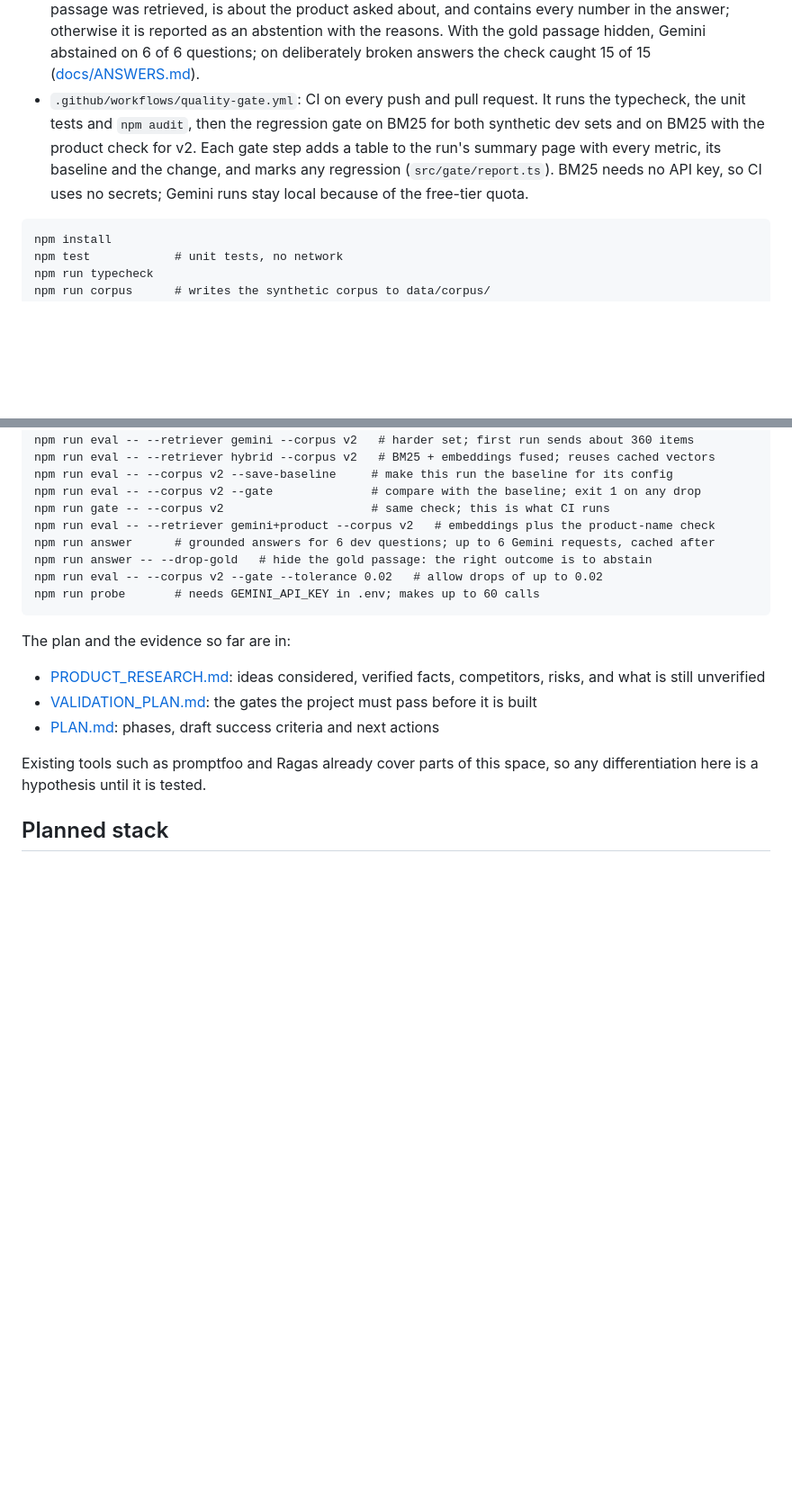
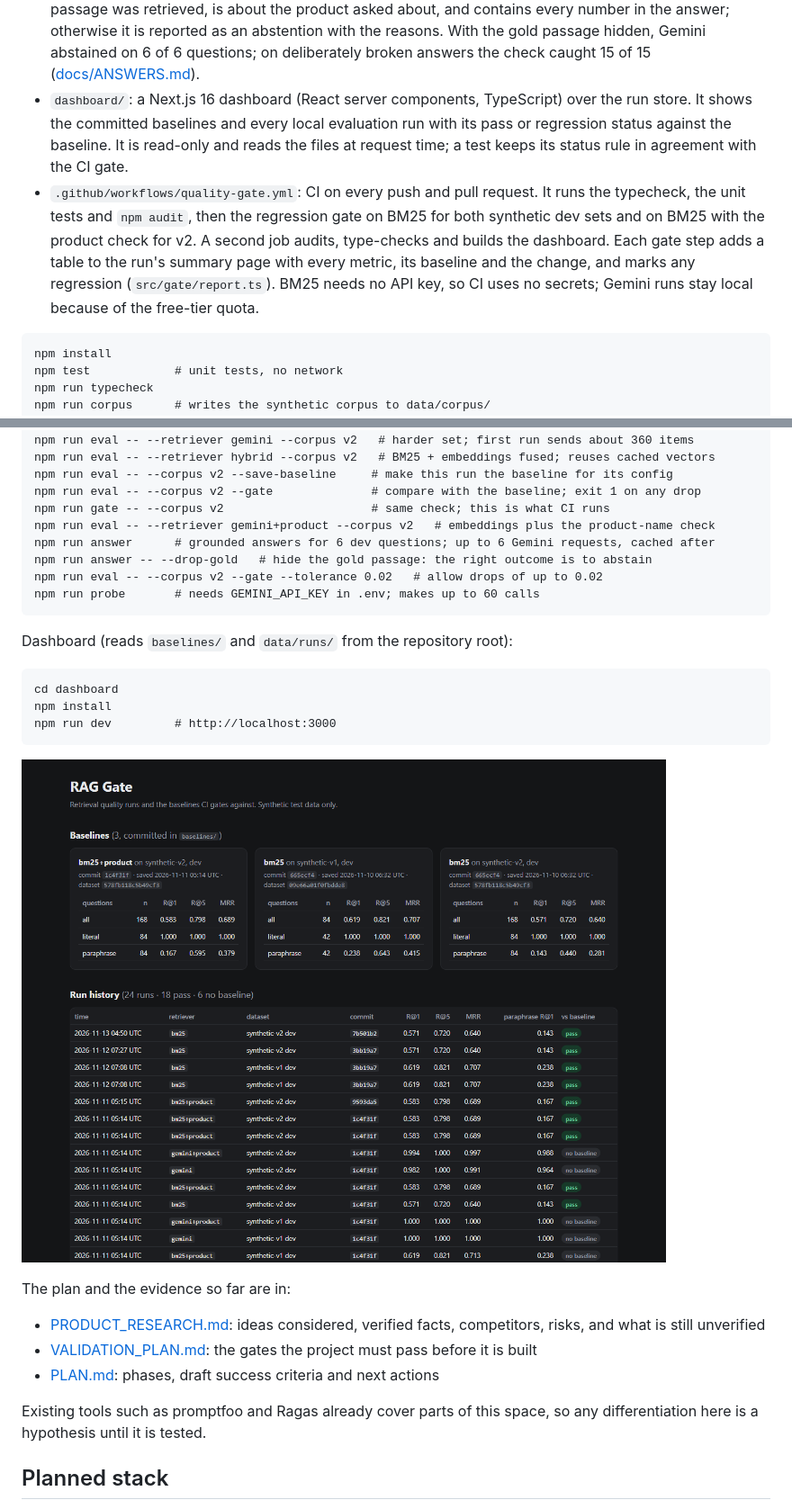
Before and after one commit to CodeAvk/rag-gate, a Markdown page: README.md, 2 parts joined by grey strips. Shown at 90% size. GitHub-like rendering; pictures changed too: docs/screenshots/dashboard.png (added); blank space fills up the shorter version.

````diff
--- a/README.md
+++ b/README.md
@@ -30,7 +30,8 @@ Built so far (TypeScript, Node 22):
 - `src/retrieval/product-filter.ts`: a deterministic product-name check that puts the passages of the product a question names first. It fixes 2 of Gemini's 3 rank-1 misses on the v2 dev set (paraphrase R@1 0.964 to 0.988) with no API call ([docs/PRODUCT_CHECK.md](docs/PRODUCT_CHECK.md)).
 - `src/answer/` and `src/gemini/generate.ts`: grounded answers. Gemini answers from the retrieved passages only, cites passage ids, or returns no answer; JSON output, a hard daily request cap and an answer cache keep it inside the free tier. First run on 6 synthetic questions: 5 correct with the right citation, 1 abstention, 0 wrong ([docs/ANSWERS.md](docs/ANSWERS.md)).
 - `src/answer/verify.ts`: the citation check, with no model involved. An answer is shown only if every cited passage was retrieved, is about the product asked about, and contains every number in the answer; otherwise it is reported as an abstention with the reasons. With the gold passage hidden, Gemini abstained on 6 of 6 questions; on deliberately broken answers the check caught 15 of 15 ([docs/ANSWERS.md](docs/ANSWERS.md)).
-- `.github/workflows/quality-gate.yml`: CI on every push and pull request. It runs the typecheck, the unit tests and `npm audit`, then the regression gate on BM25 for both synthetic dev sets and on BM25 with the product check for v2. Each gate step adds a table to the run's summary page with every metric, its baseline and the change, and marks any regression (`src/gate/report.ts`). BM25 needs no API key, so CI uses no secrets; Gemini runs stay local because of the free-tier quota.
+- `dashboard/`: a Next.js 16 dashboard (React server components, TypeScript) over the run store. It shows the committed baselines and every local evaluation run with its pass or regression status against the baseline. It is read-only and reads the files at request time; a test keeps its status rule in agreement with the CI gate.
+- `.github/workflows/quality-gate.yml`: CI on every push and pull request. It runs the typecheck, the unit tests and `npm audit`, then the regression gate on BM25 for both synthetic dev sets and on BM25 with the product check for v2. A second job audits, type-checks and builds the dashboard. Each gate step adds a table to the run's summary page with every metric, its baseline and the change, and marks any regression (`src/gate/report.ts`). BM25 needs no API key, so CI uses no secrets; Gemini runs stay local because of the free-tier quota.
 
 ```
 npm install
@@ -51,6 +52,16 @@ npm run eval -- --corpus v2 --gate --tolerance 0.02   # allow drops of up to 0.0
 npm run probe       # needs GEMINI_API_KEY in .env; makes up to 60 calls
 ```
 
+Dashboard (reads `baselines/` and `data/runs/` from the repository root):
+
+```
+cd dashboard
+npm install
+npm run dev         # http://localhost:3000
+```
+
+![Dashboard: baselines and run history](docs/screenshots/dashboard.png)
+
 The plan and the evidence so far are in:
 
 - [PRODUCT_RESEARCH.md](PRODUCT_RESEARCH.md): ideas considered, verified facts, competitors, risks, and what is still unverified
````
Also changed, not shown: other parts of README.md (+1 -1 lines), PLAN.md (+3 -2 lines), 11 other files.
